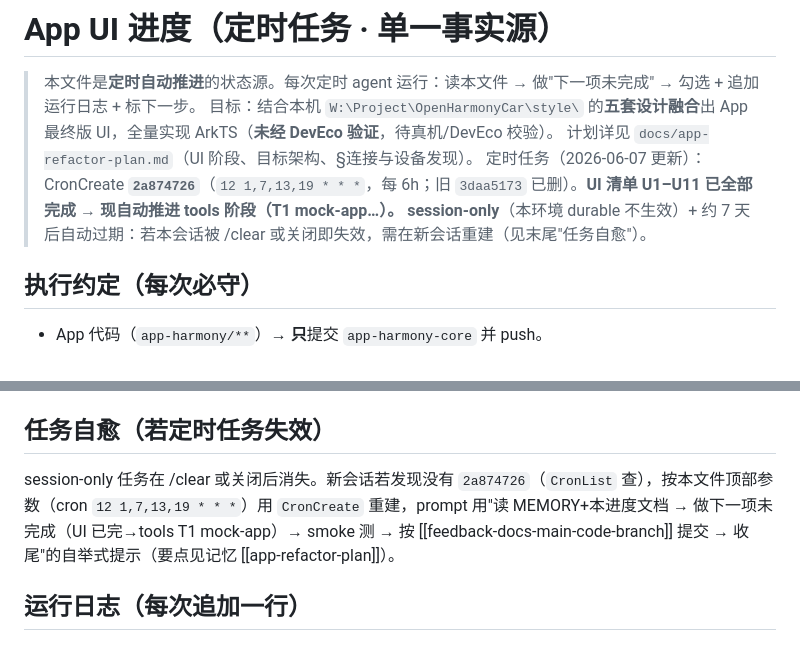
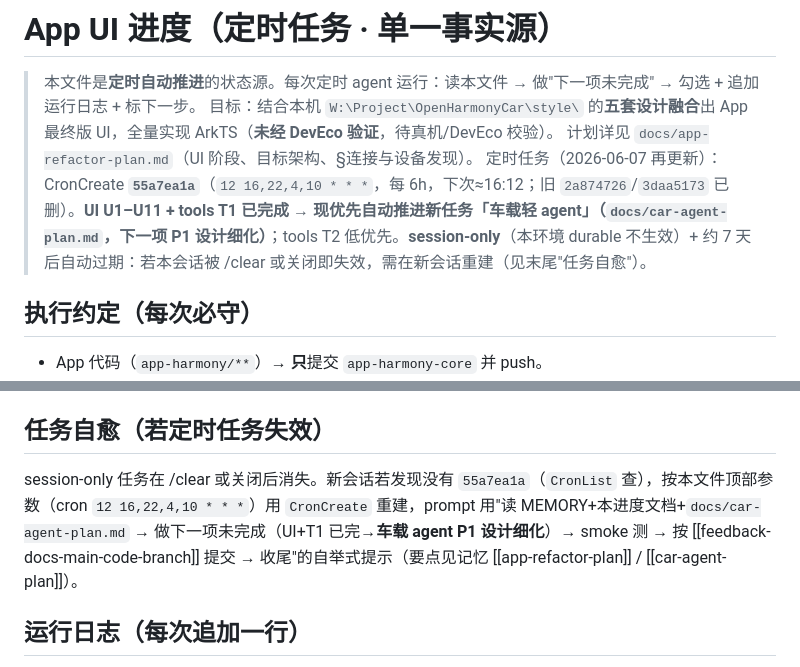
Before and after one commit to Drahann/OpenHarmonyCar, a Markdown page: docs/ui-progress.md, 2 parts joined by grey strips. Drawn GitHub-style.

Commit message:
docs(ui-progress): 定时任务换 55a7ea1a（下次16:12）+ 转车载 agent 优先
T1 完成、新任务 car-agent 立项后：删 2a874726，建 55a7ea1a（12 16,22,4,10 * * *，每6h，下次≈16:12），
prompt 改为优先推进车载 agent（P1 设计细化），tools T2 低优先。更新顶部说明 + 任务自愈段。

Co-Authored-By: Claude Opus 4.8 <noreply@anthropic.com>

```diff
--- a/docs/ui-progress.md
+++ b/docs/ui-progress.md
@@ -3,7 +3,7 @@
 > 本文件是**定时自动推进**的状态源。每次定时 agent 运行：读本文件 → 做"下一项未完成" → 勾选 + 追加运行日志 + 标下一步。
 > 目标：结合本机 `W:\Project\OpenHarmonyCar\style\` 的**五套设计融合**出 App 最终版 UI，全量实现 ArkTS（**未经 DevEco 验证**，待真机/DevEco 校验）。
 > 计划详见 `docs/app-refactor-plan.md`（UI 阶段、目标架构、§连接与设备发现）。
-> 定时任务（2026-06-07 更新）：CronCreate **`2a874726`**（`12 1,7,13,19 * * *`，每 6h；旧 `3daa5173` 已删）。**UI 清单 U1–U11 已全部完成 → 现自动推进 tools 阶段（T1 mock-app…）。** **session-only**（本环境 durable 不生效）+ 约 7 天后自动过期：若本会话被 /clear 或关闭即失效，需在新会话重建（见末尾"任务自愈"）。
+> 定时任务（2026-06-07 再更新）：CronCreate **`55a7ea1a`**（`12 16,22,4,10 * * *`，每 6h，下次≈16:12；旧 `2a874726`/`3daa5173` 已删）。**UI U1–U11 + tools T1 已完成 → 现优先自动推进新任务「车载轻 agent」（`docs/car-agent-plan.md`，下一项 P1 设计细化）**；tools T2 低优先。**session-only**（本环境 durable 不生效）+ 约 7 天后自动过期：若本会话被 /clear 或关闭即失效，需在新会话重建（见末尾"任务自愈"）。
 
 ## 执行约定（每次必守）
 - App 代码（`app-harmony/**`）→ **只**提交 `app-harmony-core` 并 push。
@@ -34,7 +34,7 @@
 - [ ] **T2** 视需要补 `replay/` 等；**多车 `mock_fleet` 暂缓**（用户指示）。
 
 ## 任务自愈（若定时任务失效）
-session-only 任务在 /clear 或关闭后消失。新会话若发现没有 `2a874726`（`CronList` 查），按本文件顶部参数（cron `12 1,7,13,19 * * *`）用 `CronCreate` 重建，prompt 用"读 MEMORY+本进度文档 → 做下一项未完成（UI 已完→tools T1 mock-app）→ smoke 测 → 按 [[feedback-docs-main-code-branch]] 提交 → 收尾"的自举式提示（要点见记忆 [[app-refactor-plan]]）。
+session-only 任务在 /clear 或关闭后消失。新会话若发现没有 `55a7ea1a`（`CronList` 查），按本文件顶部参数（cron `12 16,22,4,10 * * *`）用 `CronCreate` 重建，prompt 用"读 MEMORY+本进度文档+`docs/car-agent-plan.md` → 做下一项未完成（UI+T1 已完→**车载 agent P1 设计细化**）→ smoke 测 → 按 [[feedback-docs-main-code-branch]] 提交 → 收尾"的自举式提示（要点见记忆 [[app-refactor-plan]] / [[car-agent-plan]]）。
 
 ## 运行日志（每次追加一行）
 - 2026-06-06 20:1x（设定·本会话）：建定时任务 `3daa5173`（session-only，每 6h，首次≈+5h=06-07 01:12）+ 写本进度文档。**下一步 = U1 风格融合**。
```
